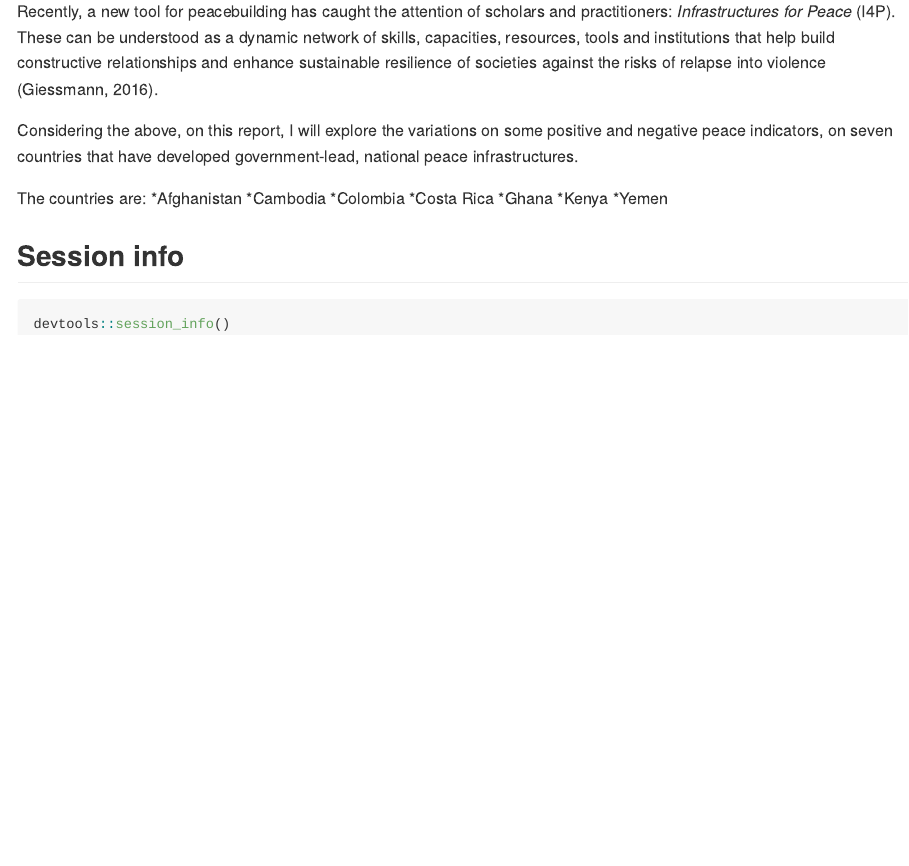
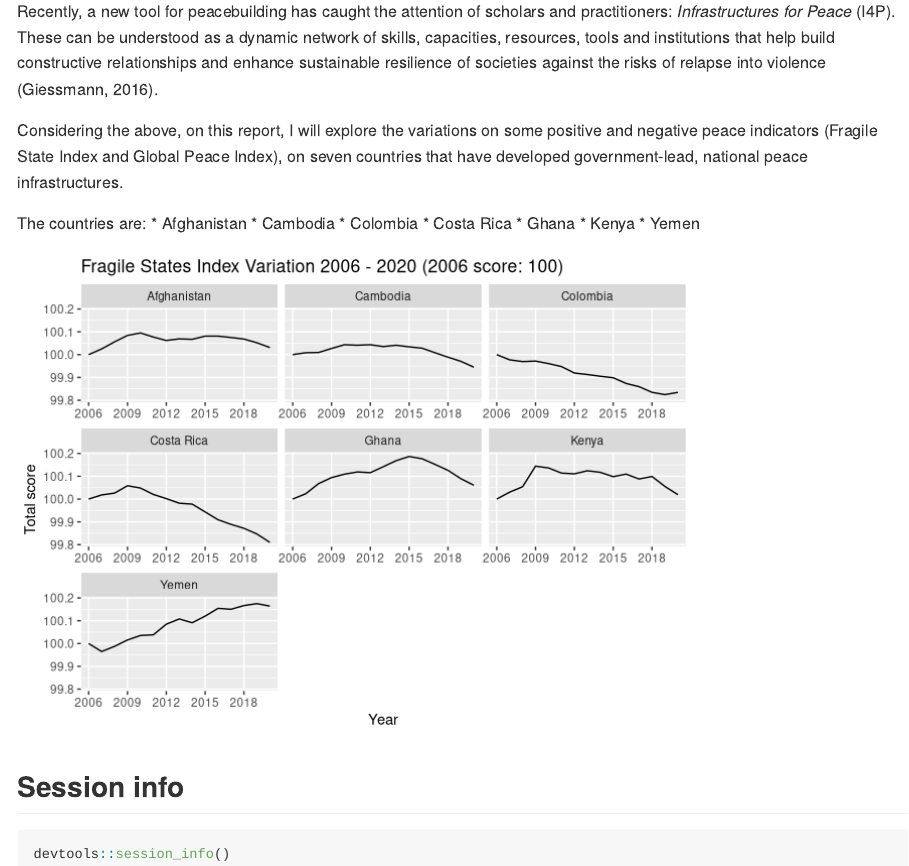
Before and after one commit to mabenavides/generating-reproducible-research, an R Markdown document (research_report.Rmd): the page in a window 1100 px wide, from 320 px down. Rendered offline with R 4.5, knitr and Pandoc, with nearby package versions.

Commit message:
Added a plot to see fsi in selected countries

````diff
--- a/research_report.Rmd
+++ b/research_report.Rmd
@@ -42,18 +42,94 @@ Achieving sustainable peace is one of the most relevant global issues today, esp
 
 Recently, a new tool for peacebuilding has caught the attention of scholars and practitioners: *Infrastructures for Peace* (I4P). These can be understood as a dynamic network of skills, capacities, resources, tools and institutions that help build constructive relationships and enhance sustainable resilience of societies against the risks of relapse into violence (Giessmann, 2016).
 
-Considering the above, on this report, I will explore the variations on some positive and negative peace indicators, on seven countries that have developed government-lead, national peace infrastructures.
+Considering the above, on this report, I will explore the variations on some positive and negative peace indicators (Fragile State Index and Global Peace Index), on seven countries that have developed government-lead, national peace infrastructures.
 
 The countries are:
-*Afghanistan
-*Cambodia
-*Colombia
-*Costa Rica
-*Ghana
-*Kenya
-*Yemen
+* Afghanistan
+* Cambodia
+* Colombia
+* Costa Rica
+* Ghana
+* Kenya
+* Yemen
+
+```{r data viz fsi, echo=FALSE}
+
+# Plot a graph of the trends of FSI
+
+fsi_selection <- fsi_all %>%
+  select(1,2,4) %>% # Select variables of interest
+  filter(
+      Country == "Colombia" |
+      Country == "Afghanistan" |
+      Country == "Cambodia" |
+      Country == "Costa Rica" |
+      Country == "Ghana" |
+      Country == "Kenya" |
+      Country == "Yemen"
+    ) %>%
+    pivot_wider(
+      id_cols = Country,
+      names_from = Year,
+      values_from = Total
+    )  %>%
+    mutate( # Create new normalized variable to compare
+      "2006_2" = 100,
+      "2007_2" = 100 + ((`2007` - `2006`)/`2006`),
+      "2008_2" = 100 + ((`2008` - `2006`)/`2006`),
+      "2009_2" = 100 + ((`2009` - `2006`)/`2006`),
+      "2010_2" = 100 + ((`2010` - `2006`)/`2006`),
+      "2011_2" = 100 + ((`2011` - `2006`)/`2006`),
+      "2012_2" = 100 + ((`2012` - `2006`)/`2006`),
+      "2013_2" = 100 + ((`2013` - `2006`)/`2006`),
+      "2014_2" = 100 + ((`2014` - `2006`)/`2006`),
+      "2015_2" = 100 + ((`2015` - `2006`)/`2006`),
+      "2016_2" = 100 + ((`2016` - `2006`)/`2006`),
+      "2017_2" = 100 + ((`2017` - `2006`)/`2006`),
+      "2018_2" = 100 + ((`2018` - `2006`)/`2006`),
+      "2019_2" = 100 + ((`2019` - `2006`)/`2006`),
+      "2020_2" = 100 + ((`2020` - `2006`)/`2006`)
+    ) %>%
+  select(
+    1, 17:31
+  ) %>%
+    rename(
+      `2006` = "2006_2",
+      `2007` = "2007_2",
+      `2008` = "2008_2",
+      `2009` = "2009_2",
+      `2010` = "2010_2",
+      `2011` = "2011_2",
+      `2012` = "2012_2",
+      `2013` = "2013_2",
+      `2014` = "2014_2",
+      `2015` = "2015_2",
+      `2016` = "2016_2",
+      `2017` = "2017_2",
+      `2018` = "2018_2",
+      `2019` = "2019_2",
+      `2020` = "2020_2"
+    )  %>%
+    pivot_longer(
+      cols = c(2:16),
+      names_to = "Year",
+      values_to = "Total"
+    )
 
 
+  ggplot(
+    fsi_selection,
+    mapping = aes(x = Year, y = Total, group = 1)
+  ) +
+    geom_line() +
+    scale_x_discrete(breaks = c(2006, 2009, 2012, 2015, 2018)) +
+    facet_wrap(~Country,
+               scales = "free_x") +
+    labs(title="Fragile States Index Variation 2006 - 2020 (2006 score: 100)",
+         x = "Year",
+         y = "Total score")
+
+```
 
 ## Session info
 
````
Also changed, not shown: research_report.md (added), research_report_files/figure-gfm/data viz fsi-1.png (added).
